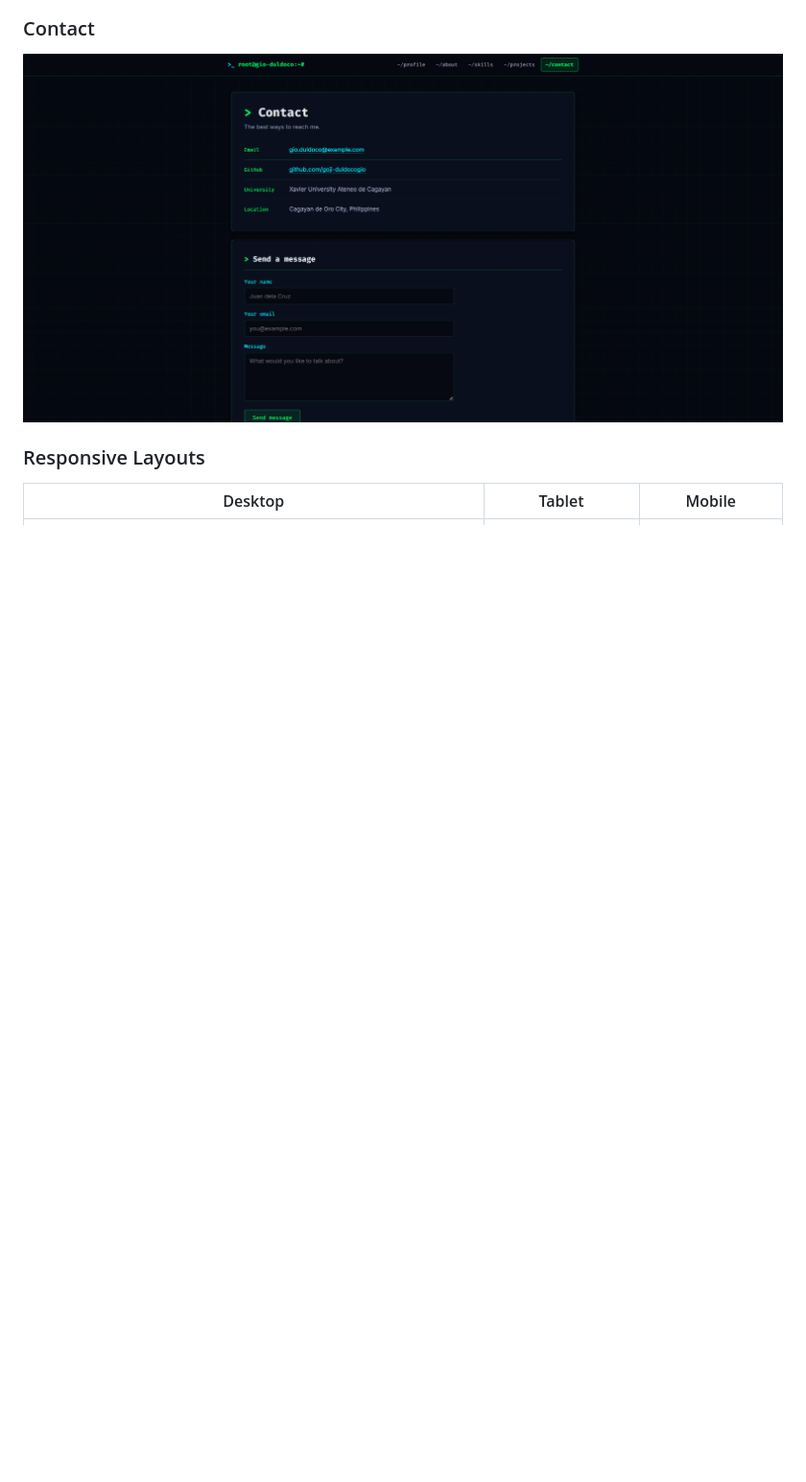
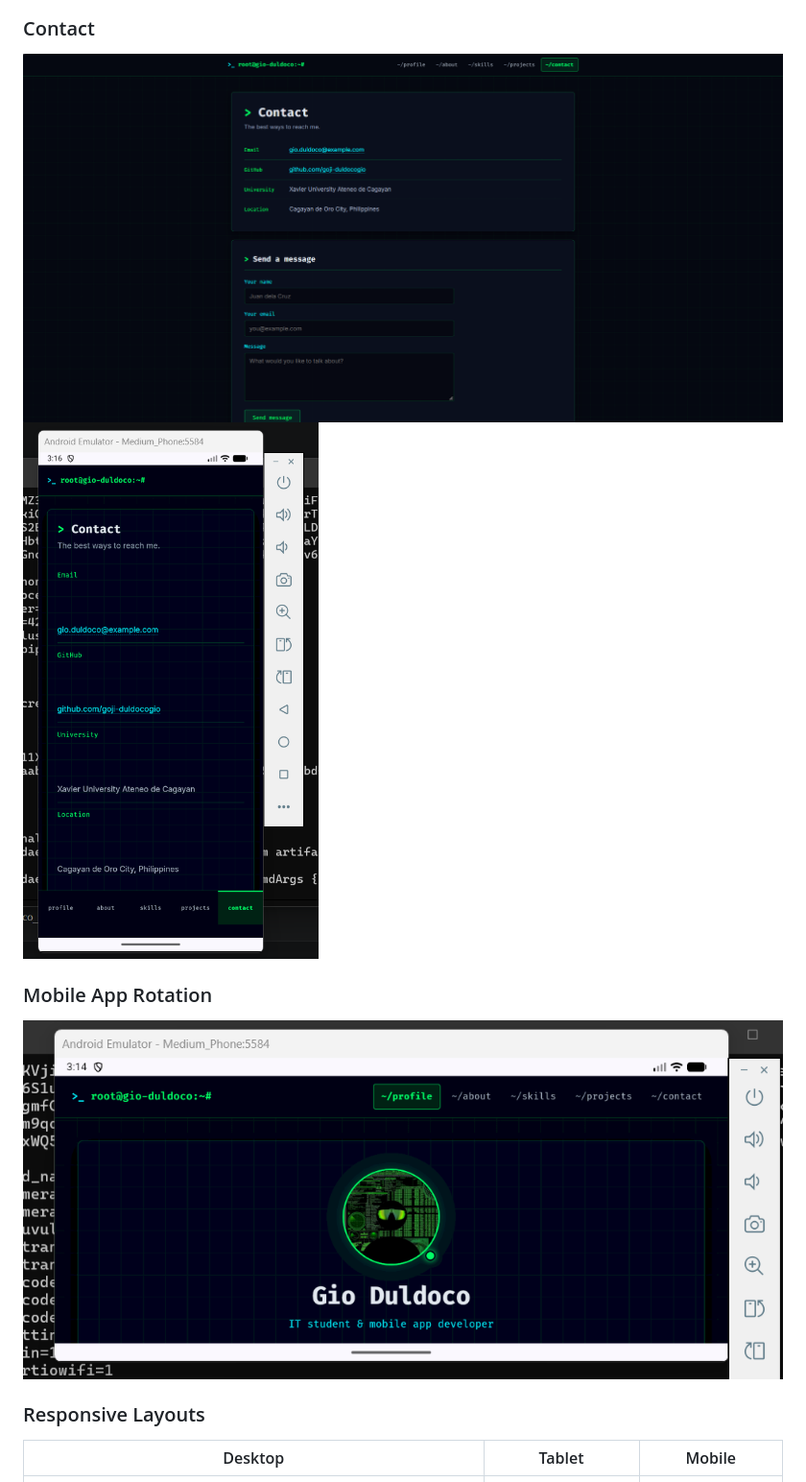
Before and after one commit to goji-duldocogio/Duldoco_StudentProfile, a Markdown page: README.md, the part around one of its changes. Shown at 96% size. GitHub-like rendering; blank space fills up the shorter version.

Commit message:
updated README and fix screenshots

```diff
--- a/README.md
+++ b/README.md
@@ -145,6 +149,10 @@ cordova run browser
 
 ### Contact
 ![Contact Page](screenshots/contact.png)
+![Mobile Contact](screenshots/mobilecontact.png)
+
+### Mobile App Rotation
+![Mobile Rotate](screenshots/mobilerotate.png)
 
 ### Responsive Layouts
 
```
Also changed, not shown: other parts of README.md (+4 -3 lines).
